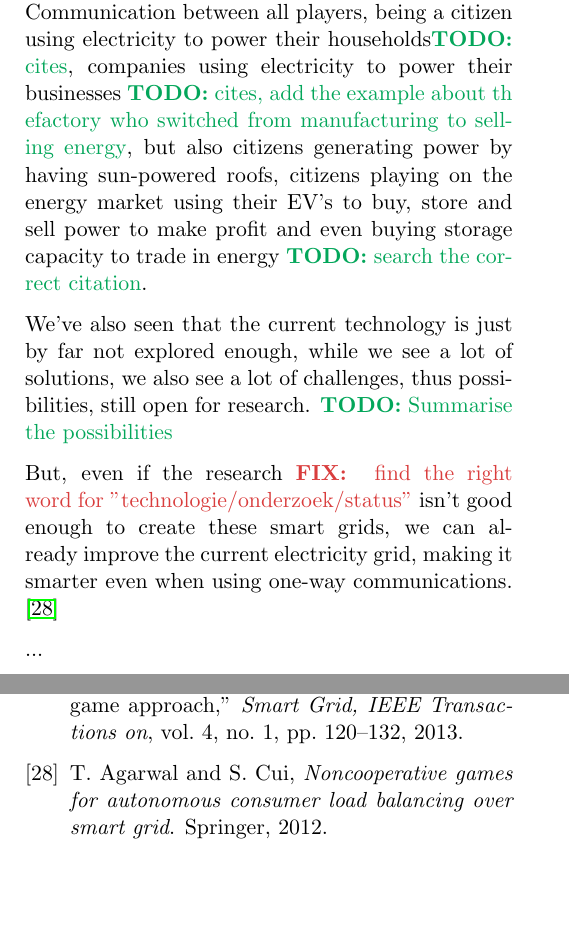
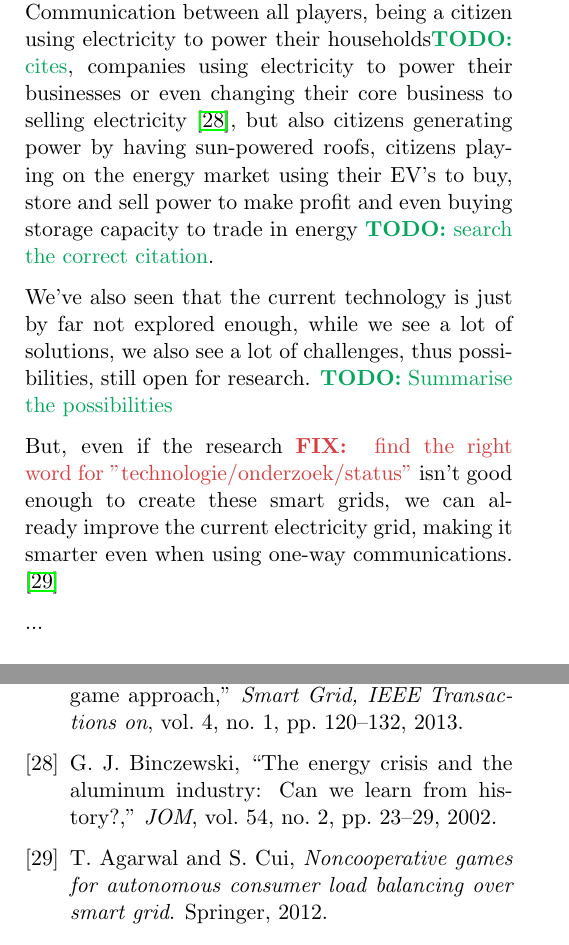
Before and after one commit to sanderploegsma/ti3706, a LaTeX document (paper.tex, which reads bibliography.bib, chapters/conclusion.tex): two parts of pages 11 and 13 of 13, joined at a grey line, cut so that both start at the same text. Compiled offline with pdfLaTeX.

Commit message:
Added a reference to the energy crisis, where a company changed it's core business from creating aluminimum to selling electricity

```diff
--- a/bibliography.bib
+++ b/bibliography.bib
@@ -13,3 +13,12 @@
   year =          {2012},
   pages =         {ews020},
   publisher =     {Oxford Univ Press}
+}
+
+@Article{Binczewski2002,
+  author =        {Binczewski, George J},
+  title =         {The energy crisis and the aluminum industry: Can we learn from history?},
+  journal =       {JOM},
+  year =          {2002},
+  volume =        {54},
+  number =        {2},
--- a/chapters/conclusion.tex
+++ b/chapters/conclusion.tex
@@ -2,7 +2,7 @@
 
 ....
 
-We have seen that most solutions solve the supply vs demand peaks in the smart grid using game theory all comes down to one thing: Communication. Communication between all players, being a citizen using electricity to power their households\todo{cites}, companies using electricity to power their businesses \todo{cites, add the example about th efactory who switched from manufacturing to selling energy}, but also citizens generating power by having sun-powered roofs, citizens playing on the energy market using their EV's to buy, store and sell power to make profit and even buying storage capacity to trade in energy \todo{search the correct citation}.
+We have seen that most solutions solve the supply vs demand peaks in the smart grid using game theory all comes down to one thing: Communication. Communication between all players, being a citizen using electricity to power their households\todo{cites}, companies using electricity to power their businesses or even changing their core business to selling electricity \cite{Binczewski2002}, but also citizens generating power by having sun-powered roofs, citizens playing on the energy market using their EV's to buy, store and sell power to make profit and even buying storage capacity to trade in energy \todo{search the correct citation}.
 
 We've also seen that the current technology is just by far not explored enough, while we see a lot of solutions, we also see a lot of challenges, thus possibilities, still open for research. \todo{Summarise the possibilities}
 
```
Also changed, not shown: bibliography.bib (5 more changed lines).
